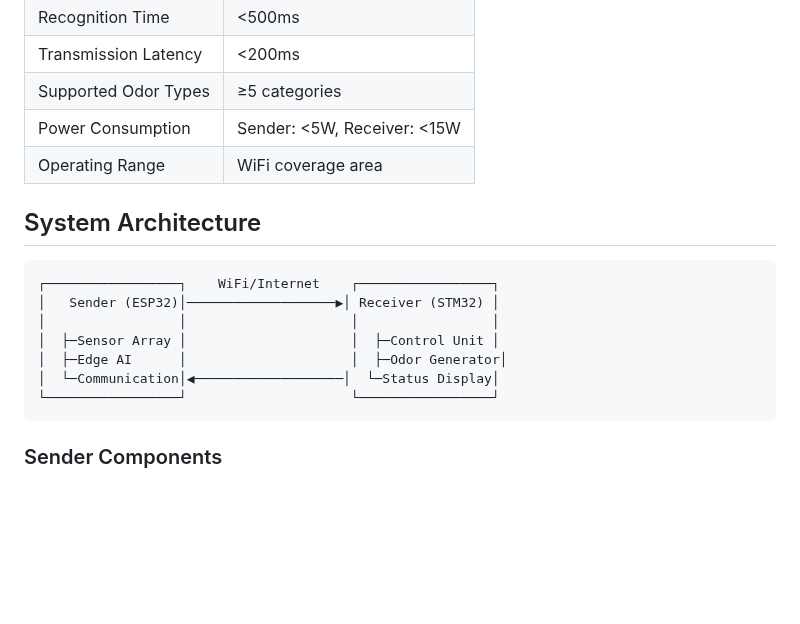
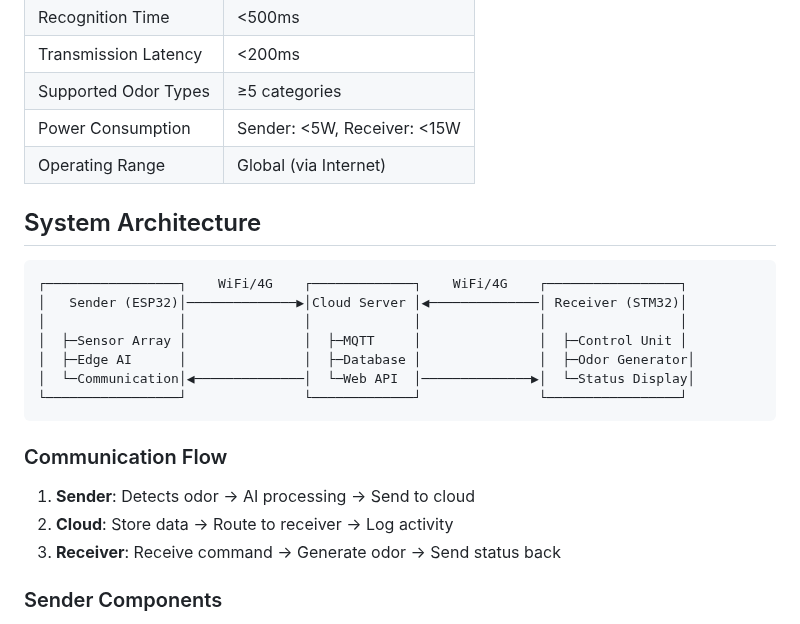
Before and after one commit to c0d9nqa3/Remote-Odor-Transmission-System-ROTS-, a Markdown page: README.md, the part around the change. GitHub-like rendering; blank space fills up the shorter version.

````diff
--- a/README.md
+++ b/README.md
@@ -23,19 +23,24 @@ The Remote Odor Transmission System (ROTS) implements digital olfaction technolo
 | Transmission Latency | <200ms |
 | Supported Odor Types | ≥5 categories |
 | Power Consumption | Sender: <5W, Receiver: <15W |
-| Operating Range | WiFi coverage area |
+| Operating Range | Global (via Internet) |
 
 ## System Architecture
 
 ```
-┌─────────────────┐    WiFi/Internet    ┌─────────────────┐
-│   Sender (ESP32)│───────────────────▶│ Receiver (STM32) │
-│                 │                     │                 │
-│  ├─Sensor Array │                     │  ├─Control Unit │
-│  ├─Edge AI      │                     │  ├─Odor Generator│
-│  └─Communication│◀───────────────────│  └─Status Display│
-└─────────────────┘                     └─────────────────┘
+┌─────────────────┐    WiFi/4G    ┌─────────────┐    WiFi/4G    ┌─────────────────┐
+│   Sender (ESP32)│──────────────▶│Cloud Server │◀──────────────│ Receiver (STM32)│
+│                 │               │             │               │                 │
+│  ├─Sensor Array │               │  ├─MQTT     │               │  ├─Control Unit │
+│  ├─Edge AI      │               │  ├─Database │               │  ├─Odor Generator│
+│  └─Communication│◀──────────────│  └─Web API  │──────────────▶│  └─Status Display│
+└─────────────────┘               └─────────────┘               └─────────────────┘
 ```
+
+### Communication Flow
+1. **Sender**: Detects odor → AI processing → Send to cloud
+2. **Cloud**: Store data → Route to receiver → Log activity
+3. **Receiver**: Receive command → Generate odor → Send status back
 
 ### Sender Components
 - **MCU**: ESP32-WROOM-32E (4MB Flash + PSRAM)
````
